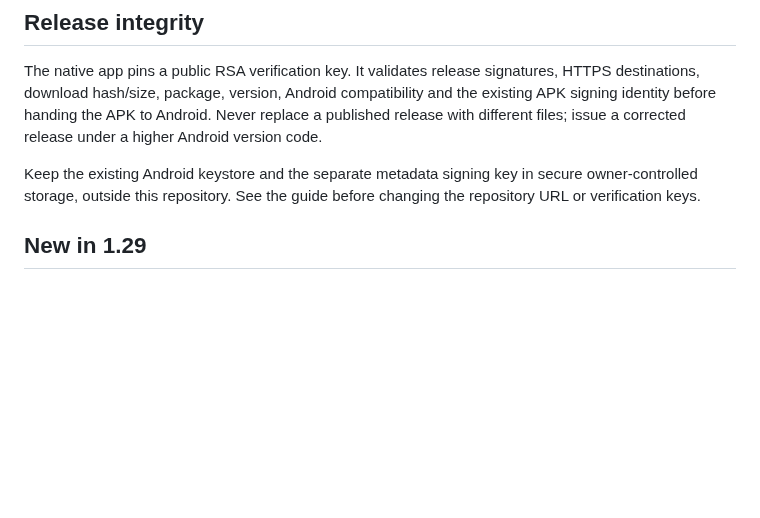
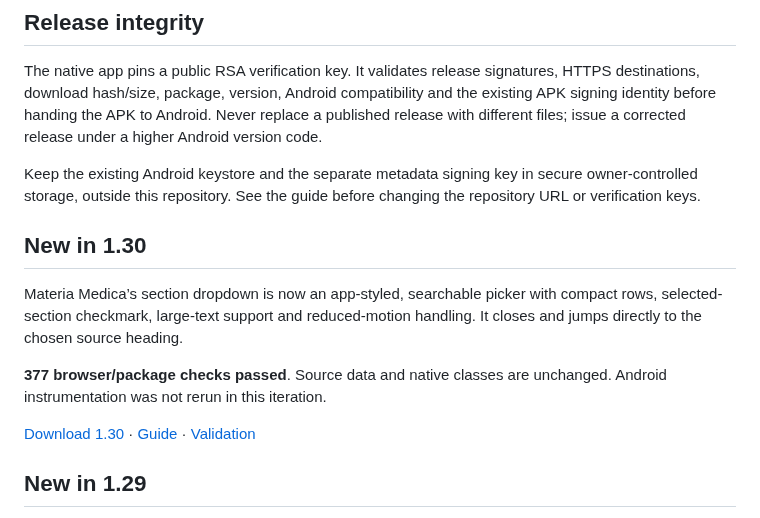
Before and after one commit to devil01529/Openrepertory-update, a Markdown page: README.md, the part around the change. Rendered like a GitHub page; blank space fills up the shorter version.

Commit message:
Release 1.30 with app-styled Materia Medica section picker

```diff
--- a/README.md
+++ b/README.md
@@ -21,6 +21,14 @@ GitHub's standard free public release hosting is used, subject to its policies a
 The native app pins a public RSA verification key. It validates release signatures, HTTPS destinations, download hash/size, package, version, Android compatibility and the existing APK signing identity before handing the APK to Android. Never replace a published release with different files; issue a corrected release under a higher Android version code.
 
 Keep the existing Android keystore and the separate metadata signing key in secure owner-controlled storage, outside this repository. See the guide before changing the repository URL or verification keys.
+
+## New in 1.30
+
+Materia Medica’s section dropdown is now an app-styled, searchable picker with compact rows, selected-section checkmark, large-text support and reduced-motion handling. It closes and jumps directly to the chosen source heading.
+
+**377 browser/package checks passed**. Source data and native classes are unchanged. Android instrumentation was not rerun in this iteration.
+
+[Download 1.30](https://github.com/devil01529/Openrepertory-update/releases/download/v1.30/Open-Repertory-1.30.apk) · [Guide](CLINICAL_UI_GUIDE_1.30.md) · [Validation](TEST_REPORT_1.30.md)
 
 ## New in 1.29
 
```
Also changed, not shown: CLINICAL_UI_GUIDE_1.30.md (added, +7 -0 lines), TEST_REPORT_1.30.md (added, +11 -0 lines), UPDATE_RELEASE_NOTES_1.30.md (added, +5 -0 lines), prepared/v1.30/RELEASE_NOTES.md (added, +5 -0 lines), prepared/v1.30/TEST_REPORT_1.30.md (added, +11 -0 lines), prepared/v1.30/UPDATE_OWNER_GUIDE.md (added, +86 -0 lines), docs/section-picker-dark-1.30.png (added), docs/section-picker-light-1.30.png (added), 6 other files.
